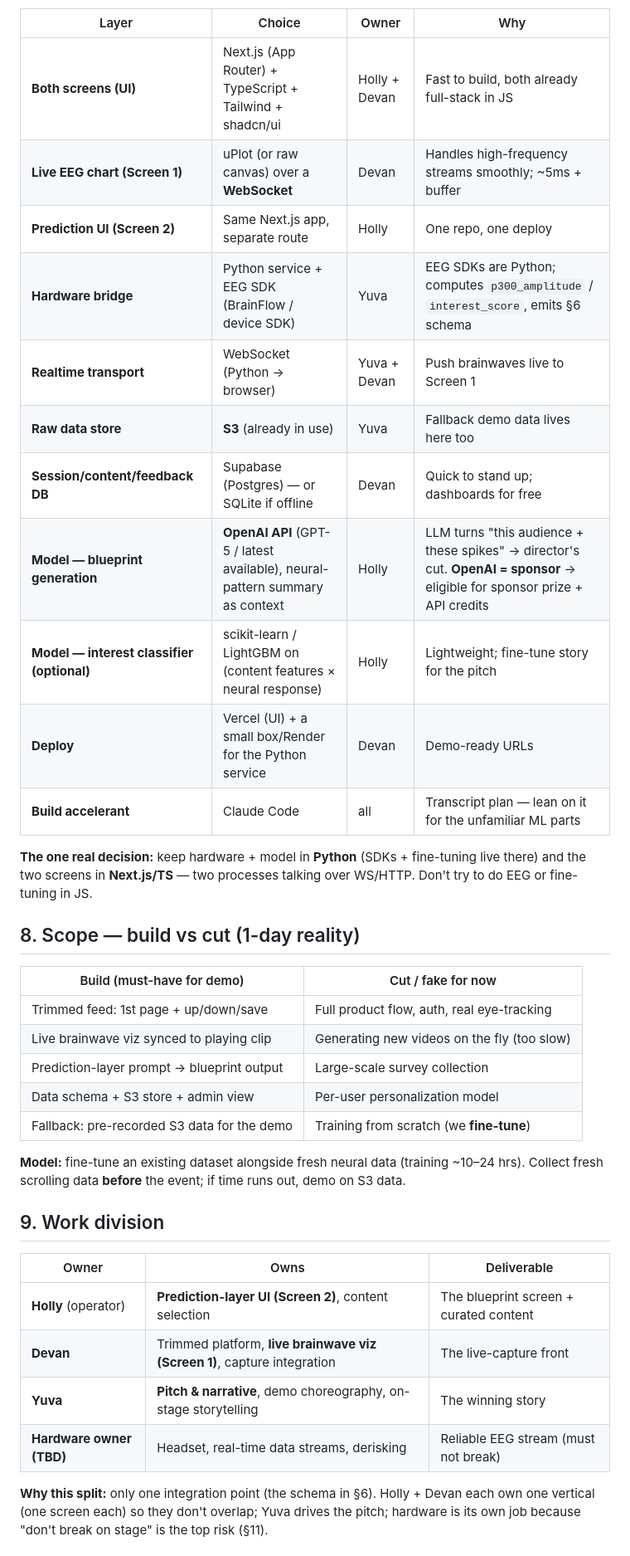
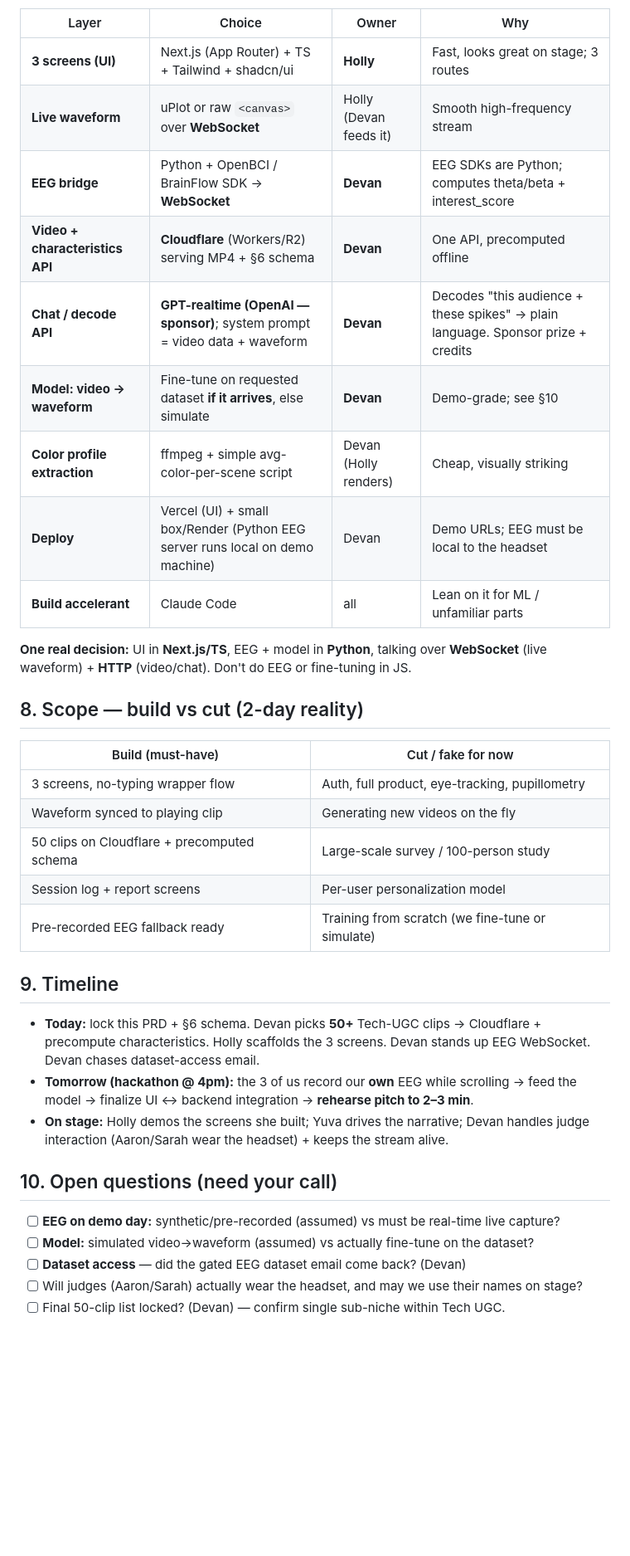
Before and after one commit to Bobthe3/ychackaton626, a Markdown page: PRD.md, the part around one of its changes. Shown at 83% size. GitHub-like rendering; blank space fills up the shorter version.

```diff
--- a/PRD.md
+++ b/PRD.md
@@ -109,44 +170,43 @@ over WebSocket (live waveform) + S3/HTTP (data). Every choice maps to an owner i
 | Layer | Choice | Owner | Why |
 | --- | --- | --- | --- |
-| **Both screens (UI)** | Next.js (App Router) + TypeScript + Tailwind + shadcn/ui | Holly + Devan | Fast to build, both already full-stack in JS |
-| **Live EEG chart (Screen 1)** | uPlot (or raw canvas) over a **WebSocket** | Devan | Handles high-frequency streams smoothly; ~5ms + buffer |
-| **Prediction UI (Screen 2)** | Same Next.js app, separate route | Holly | One repo, one deploy |
-| **Hardware bridge** | Python service + EEG SDK (BrainFlow / device SDK) | Yuva | EEG SDKs are Python; computes `p300_amplitude` / `interest_score`, emits §6 schema |
-| **Realtime transport** | WebSocket (Python → browser) | Yuva + Devan | Push brainwaves live to Screen 1 |
-| **Raw data store** | **S3** (already in use) | Yuva | Fallback demo data lives here too |
-| **Session/content/feedback DB** | Supabase (Postgres) — or SQLite if offline | Devan | Quick to stand up; dashboards for free |
-| **Model — blueprint generation** | **OpenAI API** (GPT-5 / latest available), neural-pattern summary as context | Holly | LLM turns "this audience + these spikes" → director's cut. **OpenAI = sponsor** → eligible for sponsor prize + API credits |
-| **Model — interest classifier (optional)** | scikit-learn / LightGBM on (content features × neural response) | Holly | Lightweight; fine-tune story for the pitch |
-| **Deploy** | Vercel (UI) + a small box/Render for the Python service | Devan | Demo-ready URLs |
-| **Build accelerant** | Claude Code | all | Transcript plan — lean on it for the unfamiliar ML parts |
+| **3 screens (UI)** | Next.js (App Router) + TS + Tailwind + shadcn/ui | **Holly** | Fast, looks great on stage; 3 routes |
+| **Live waveform** | uPlot or raw `<canvas>` over **WebSocket** | Holly (Devan feeds it) | Smooth high-frequency stream |
+| **EEG bridge** | Python + OpenBCI / BrainFlow SDK → **WebSocket** | **Devan** | EEG SDKs are Python; computes theta/beta + interest_score |
+| **Video + characteristics API** | **Cloudflare** (Workers/R2) serving MP4 + §6 schema | **Devan** | One API, precomputed offline |
+| **Chat / decode API** | **GPT-realtime (OpenAI — sponsor)**; system prompt = video data + waveform | **Devan** | Decodes "this audience + these spikes" → plain language. Sponsor prize + credits |
+| **Model: video → waveform** | Fine-tune on requested dataset **if it arrives**, else simulate | **Devan** | Demo-grade; see §10 |
+| **Color profile extraction** | ffmpeg + simple avg-color-per-scene script | Devan (Holly renders) | Cheap, visually striking |
+| **Deploy** | Vercel (UI) + small box/Render (Python EEG server runs local on demo machine) | Devan | Demo URLs; EEG must be local to the headset |
+| **Build accelerant** | Claude Code | all | Lean on it for ML / unfamiliar parts |
 
-**The one real decision:** keep hardware + model in **Python** (SDKs + fine-tuning live there)
-and the two screens in **Next.js/TS** — two processes talking over WS/HTTP. Don't try to do EEG
-or fine-tuning in JS.
+**One real decision:** UI in **Next.js/TS**, EEG + model in **Python**, talking over **WebSocket**
+(live waveform) + **HTTP** (video/chat). Don't do EEG or fine-tuning in JS.
 
-## 8. Scope — build vs cut (1-day reality)
+## 8. Scope — build vs cut (2-day reality)
 
-| Build (must-have for demo) | Cut / fake for now |
+| Build (must-have) | Cut / fake for now |
 | --- | --- |
-| Trimmed feed: 1st page + up/down/save | Full product flow, auth, real eye-tracking |
-| Live brainwave viz synced to playing clip | Generating new videos on the fly (too slow) |
-| Prediction-layer prompt → blueprint output | Large-scale survey collection |
-| Data schema + S3 store + admin view | Per-user personalization model |
-| Fallback: pre-recorded S3 data for the demo | Training from scratch (we **fine-tune**) |
+| 3 screens, no-typing wrapper flow | Auth, full product, eye-tracking, pupillometry |
+| Waveform synced to playing clip | Generating new videos on the fly |
+| 50 clips on Cloudflare + precomputed schema | Large-scale survey / 100-person study |
+| Session log + report screens | Per-user personalization model |
+| Pre-recorded EEG fallback ready | Training from scratch (we fine-tune or simulate) |
 
-**Model:** fine-tune an existing dataset alongside fresh neural data (training ~10–24 hrs).
-Collect fresh scrolling data **before** the event; if time runs out, demo on S3 data.
+## 9. Timeline
 
-## 9. Work division
+- **Today:** lock this PRD + §6 schema. Devan picks **50+** Tech-UGC clips → Cloudflare +
+  precompute characteristics. Holly scaffolds the 3 screens. Devan stands up EEG WebSocket.
+  Devan chases dataset-access email.
+- **Tomorrow (hackathon @ 4pm):** the 3 of us record our **own** EEG while scrolling → feed the
+  model → finalize UI ↔ backend integration → **rehearse pitch to 2–3 min**.
+- **On stage:** Holly demos the screens she built; Yuva drives the narrative; Devan handles
+  judge interaction (Aaron/Sarah wear the headset) + keeps the stream alive.
 
-| Owner | Owns | Deliverable |
-| --- | --- | --- |
-| **Holly** (operator) | **Prediction-layer UI (Screen 2)**, content selection | The blueprint screen + curated content |
-| **Devan** | Trimmed platform, **live brainwave viz (Screen 1)**, capture integration | The live-capture front |
-| **Yuva** | **Pitch & narrative**, demo choreography, on-stage storytelling | The winning story |
-| **Hardware owner (TBD)** | Headset, real-time data streams, derisking | Reliable EEG stream (must not break) |
+## 10. Open questions (need your call)
 
-**Why this split:** only one integration point (the schema in §6). Holly + Devan each own one
-vertical (one screen each) so they don't overlap; Yuva drives the pitch; hardware is its own
-job because "don't break on stage" is the top risk (§11).
+- [ ] **EEG on demo day:** synthetic/pre-recorded (assumed) vs must be real-time live capture?
+- [ ] **Model:** simulated video→waveform (assumed) vs actually fine-tune on the dataset?
+- [ ] **Dataset access** — did the gated EEG dataset email come back? (Devan)
+- [ ] Will judges (Aaron/Sarah) actually wear the headset, and may we use their names on stage?
+- [ ] Final 50-clip list locked? (Devan) — confirm single sub-niche within Tech UGC.
 
```
Also changed, not shown: other parts of PRD.md (+141 -94 lines).
